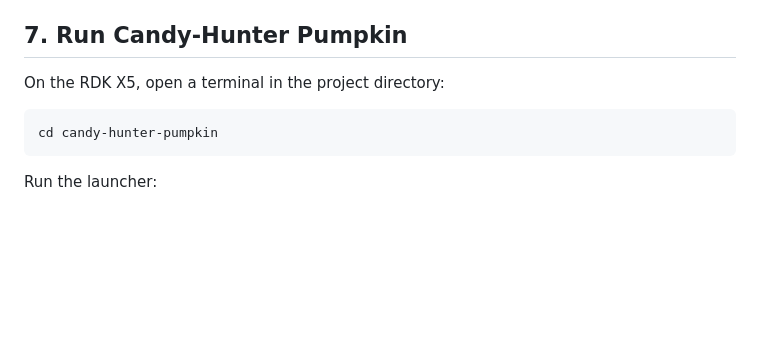
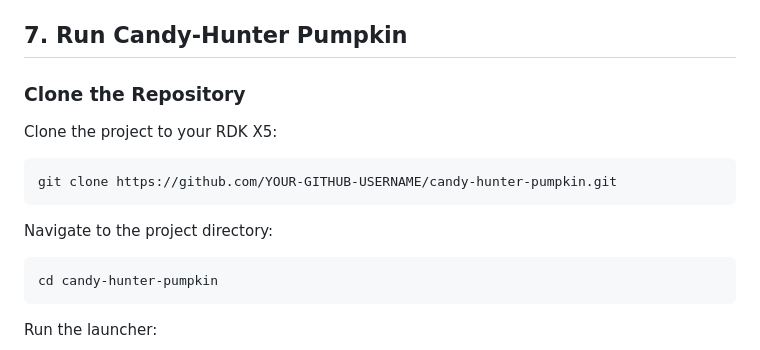
Before and after one commit to proknowdiy/candy-hunter-pumpkin, a Markdown page: README.md, the part around the change. Rendered like a GitHub page; blank space fills up the shorter version.

Commit message:
Update README with cloning instructions
Added instructions for cloning the repository and navigating to the project directory.

````diff
--- a/README.md
+++ b/README.md
@@ -251,7 +251,15 @@ A model trained or exported for a different runtime may not work by simply repla
 
 ## 7. Run Candy-Hunter Pumpkin
 
-On the RDK X5, open a terminal in the project directory:
+### Clone the Repository
+
+Clone the project to your RDK X5:
+
+```bash
+git clone https://github.com/YOUR-GITHUB-USERNAME/candy-hunter-pumpkin.git
+```
+
+Navigate to the project directory:
 
 ```bash
 cd candy-hunter-pumpkin
````
